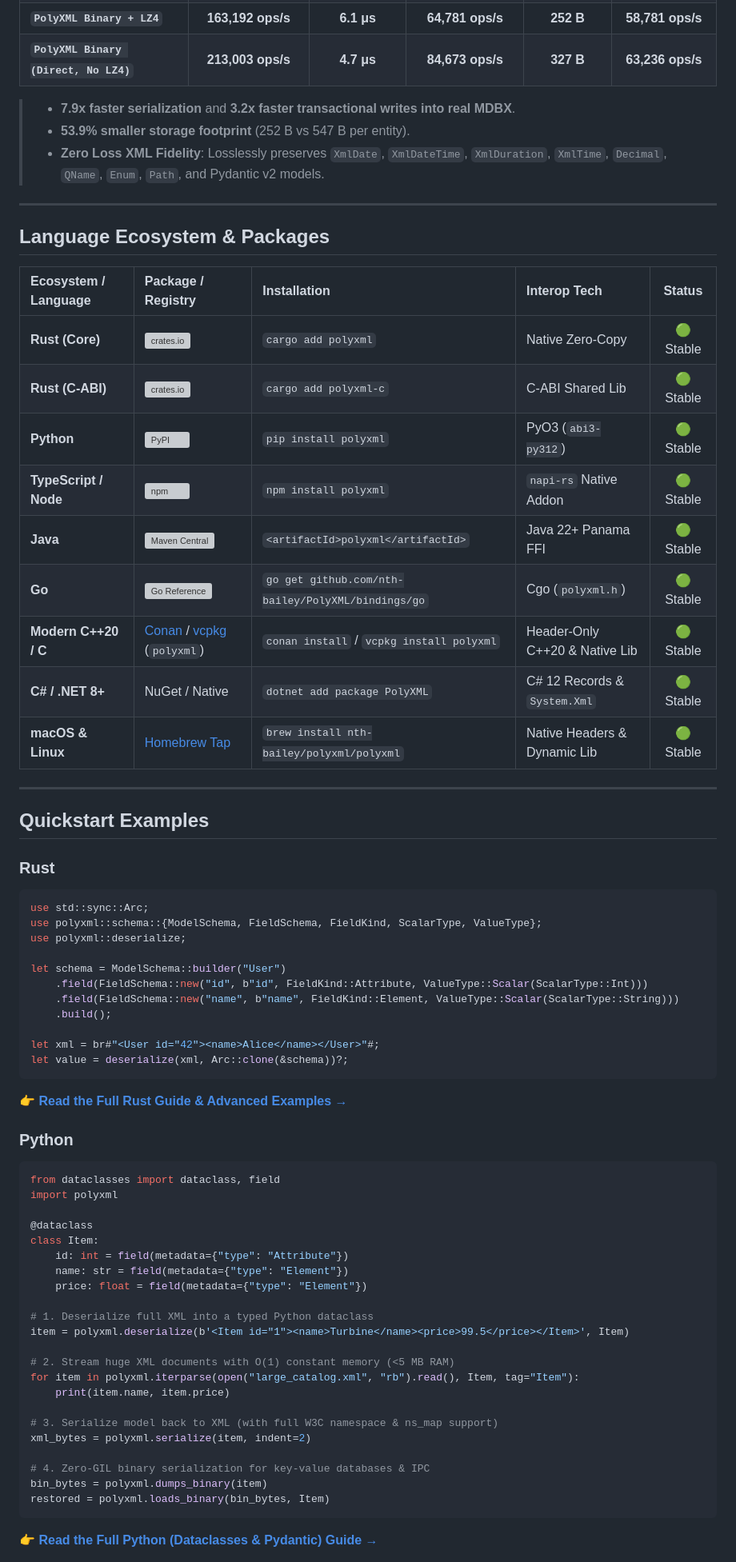
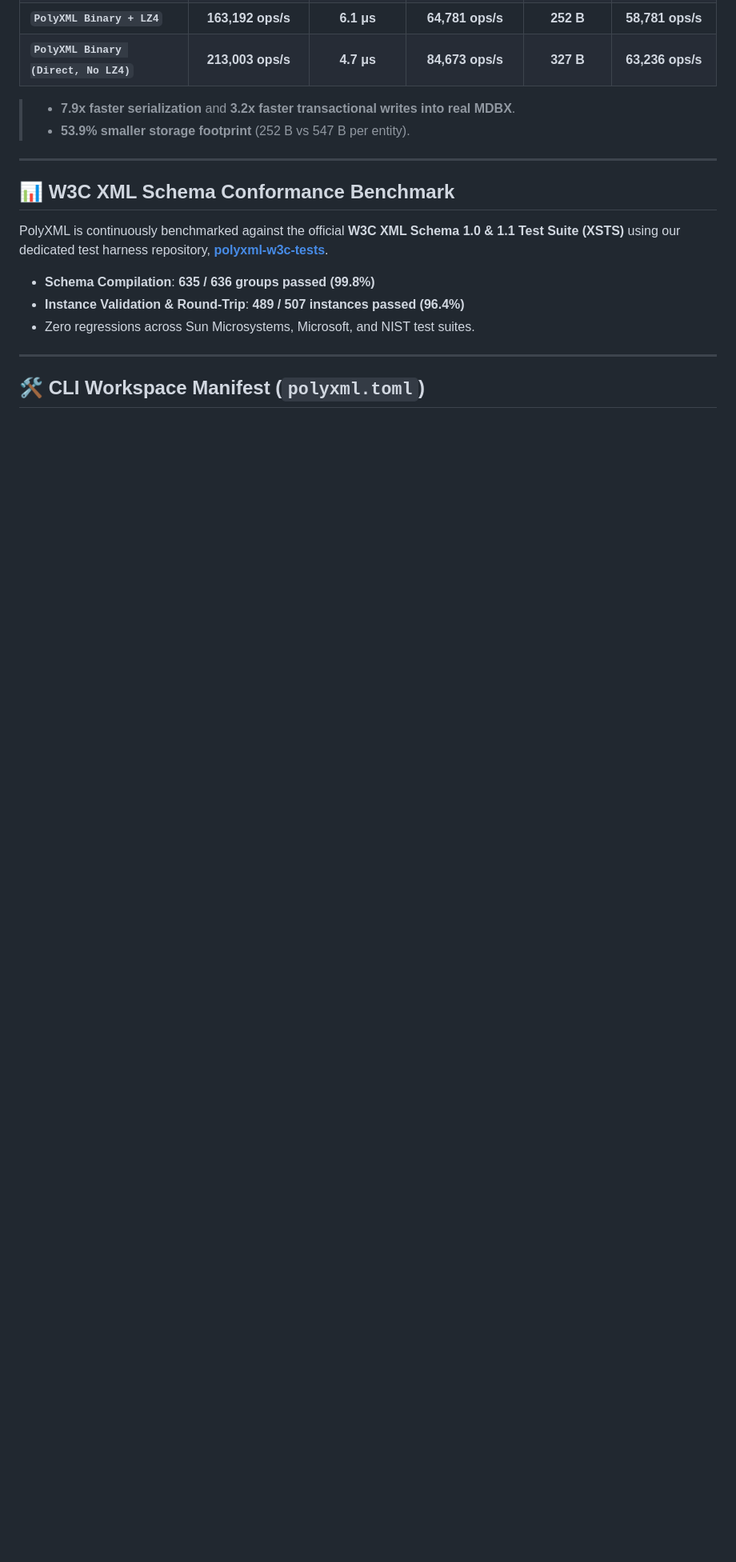
Before and after one commit to nth-bailey/PolyXML, a Markdown page: README.md, the part around one of its changes. Shown at 80% size. Rendered like a GitHub page; blank space fills up the shorter version; grey boxes are pictures that could not be loaded.

````diff
--- a/README.md
+++ b/README.md
@@ -145,68 +217,18 @@ When caching parsed models in transactional key-value databases (`libmdbx`, `LMD
 
 > - **7.9x faster serialization** and **3.2x faster transactional writes into real MDBX**.
 > - **53.9% smaller storage footprint** (252 B vs 547 B per entity).
-> - **Zero Loss XML Fidelity**: Losslessly preserves `XmlDate`, `XmlDateTime`, `XmlDuration`, `XmlTime`, `Decimal`, `QName`, `Enum`, `Path`, and Pydantic v2 models.
 
 ---
 
-## Language Ecosystem & Packages
+## 📊 W3C XML Schema Conformance Benchmark
 
-| Ecosystem / Language | Package / Registry | Installation | Interop Tech | Status |
-| :--- | :--- | :--- | :--- | :---: |
-| **Rust (Core)** | [![crates.io](https://img.shields.io/crates/v/polyxml.svg?logo=rust&label=crates.io)](https://crates.io/crates/polyxml) | `cargo add polyxml` | Native Zero-Copy | 🟢 Stable |
-| **Rust (C-ABI)** | [![crates.io](https://img.shields.io/crates/v/polyxml-c.svg?logo=rust&label=crates.io)](https://crates.io/crates/polyxml-c) | `cargo add polyxml-c` | C-ABI Shared Lib | 🟢 Stable |
-| **Python** | [![PyPI](https://img.shields.io/pypi/v/polyxml.svg?logo=pypi&label=PyPI)](https://pypi.org/project/polyxml/) | `pip install polyxml` | PyO3 (`abi3-py312`) | 🟢 Stable |
-| **TypeScript / Node** | [![npm](https://img.shields.io/npm/v/polyxml.svg?logo=npm&color=CB3837&label=npm)](https://www.npmjs.com/package/polyxml) | `npm install polyxml` | `napi-rs` Native Addon | 🟢 Stable |
-| **Java** | [![Maven Central](https://img.shields.io/maven-central/v/io.github.nth-bailey/polyxml.svg?logo=apache-maven&color=C71A36&label=Maven)](https://central.sonatype.com/artifact/io.github.nth-bailey/polyxml) | `<artifactId>polyxml</artifactId>` | Java 22+ Panama FFI | 🟢 Stable |
-| **Go** | [![Go Reference](https://pkg.go.dev/badge/github.com/nth-bailey/PolyXML/bindings/go.svg)](https://pkg.go.dev/github.com/nth-bailey/PolyXML/bindings/go) | `go get github.com/nth-bailey/PolyXML/bindings/go` | Cgo (`polyxml.h`) | 🟢 Stable |
-| **Modern C++20 / C** | [Conan](conan/) / [vcpkg](packaging/vcpkg/) (`polyxml`) | `conan install` / `vcpkg install polyxml` | Header-Only C++20 & Native Lib | 🟢 Stable |
-| **C# / .NET 8+** | NuGet / Native | `dotnet add package PolyXML` | C# 12 Records & `System.Xml` | 🟢 Stable |
-| **macOS & Linux** | [Homebrew Tap](https://github.com/nth-bailey/homebrew-polyxml) | `brew install nth-bailey/polyxml/polyxml` | Native Headers & Dynamic Lib | 🟢 Stable |
+PolyXML is continuously benchmarked against the official **W3C XML Schema 1.0 & 1.1 Test Suite (XSTS)** using our dedicated test harness repository, **[polyxml-w3c-tests](https://github.com/nth-bailey/polyxml-w3c-tests)**.
+
+- **Schema Compilation**: **635 / 636 groups passed (99.8%)**
+- **Instance Validation & Round-Trip**: **489 / 507 instances passed (96.4%)**
+- Zero regressions across Sun Microsystems, Microsoft, and NIST test suites.
 
 ---
 
-## Quickstart Examples
+## 🛠️ CLI Workspace Manifest (`polyxml.toml`)
 
-### Rust
-```rust
-use std::sync::Arc;
-use polyxml::schema::{ModelSchema, FieldSchema, FieldKind, ScalarType, ValueType};
-use polyxml::deserialize;
-
-let schema = ModelSchema::builder("User")
-    .field(FieldSchema::new("id", b"id", FieldKind::Attribute, ValueType::Scalar(ScalarType::Int)))
-    .field(FieldSchema::new("name", b"name", FieldKind::Element, ValueType::Scalar(ScalarType::String)))
-    .build();
-
-let xml = br#"<User id="42"><name>Alice</name></User>"#;
-let value = deserialize(xml, Arc::clone(&schema))?;
-```
-👉 **[Read the Full Rust Guide & Advanced Examples →](docs/guides/rust.md)**
-
-### Python
-```python
-from dataclasses import dataclass, field
-import polyxml
-
-@dataclass
-class Item:
-    id: int = field(metadata={"type": "Attribute"})
-    name: str = field(metadata={"type": "Element"})
-    price: float = field(metadata={"type": "Element"})
-
-# 1. Deserialize full XML into a typed Python dataclass
-item = polyxml.deserialize(b'<Item id="1"><name>Turbine</name><price>99.5</price></Item>', Item)
-
-# 2. Stream huge XML documents with O(1) constant memory (<5 MB RAM)
-for item in polyxml.iterparse(open("large_catalog.xml", "rb").read(), Item, tag="Item"):
-    print(item.name, item.price)
-
-# 3. Serialize model back to XML (with full W3C namespace & ns_map support)
-xml_bytes = polyxml.serialize(item, indent=2)
-
-# 4. Zero-GIL binary serialization for key-value databases & IPC
-bin_bytes = polyxml.dumps_binary(item)
-restored = polyxml.loads_binary(bin_bytes, Item)
-```
-👉 **[Read the Full Python (Dataclasses & Pydantic) Guide →](docs/guides/python.md)**
-
````
Also changed, not shown: other parts of README.md (+138 -178 lines), docs/why-polyxml.md (line endings or trailing spaces).
